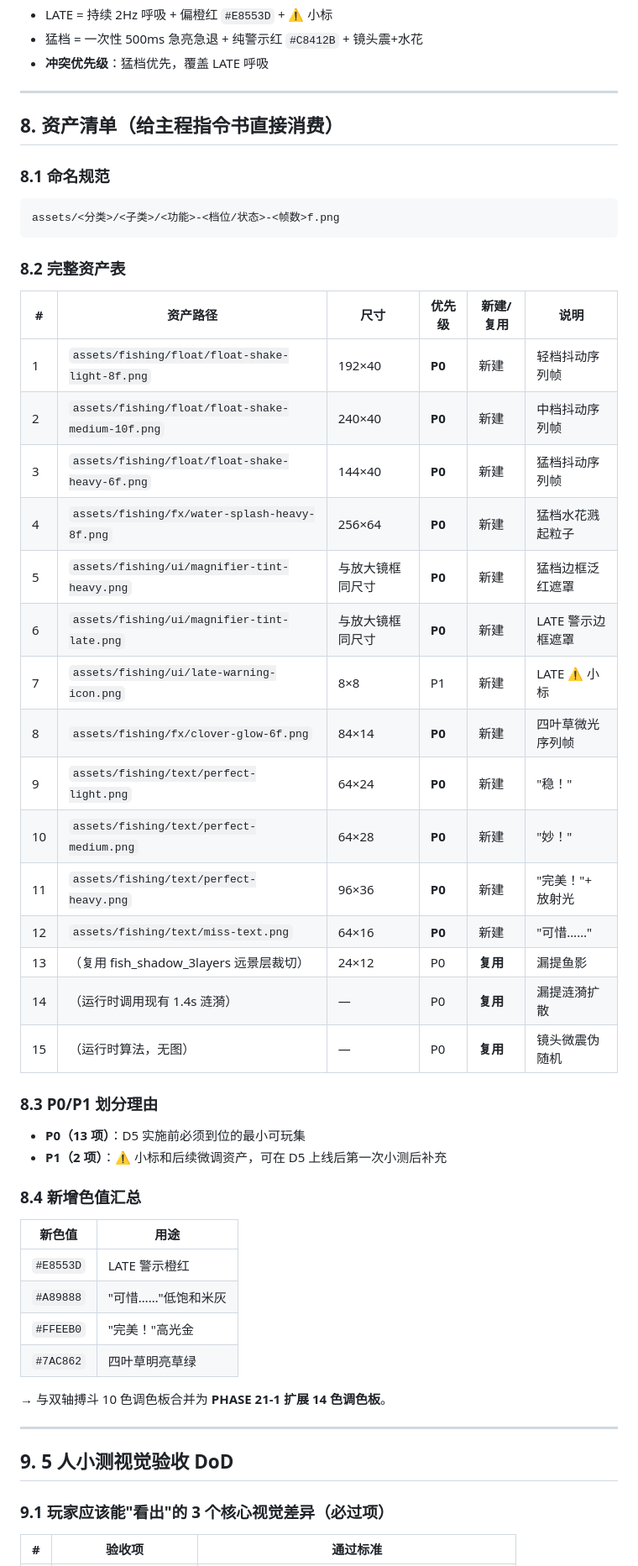
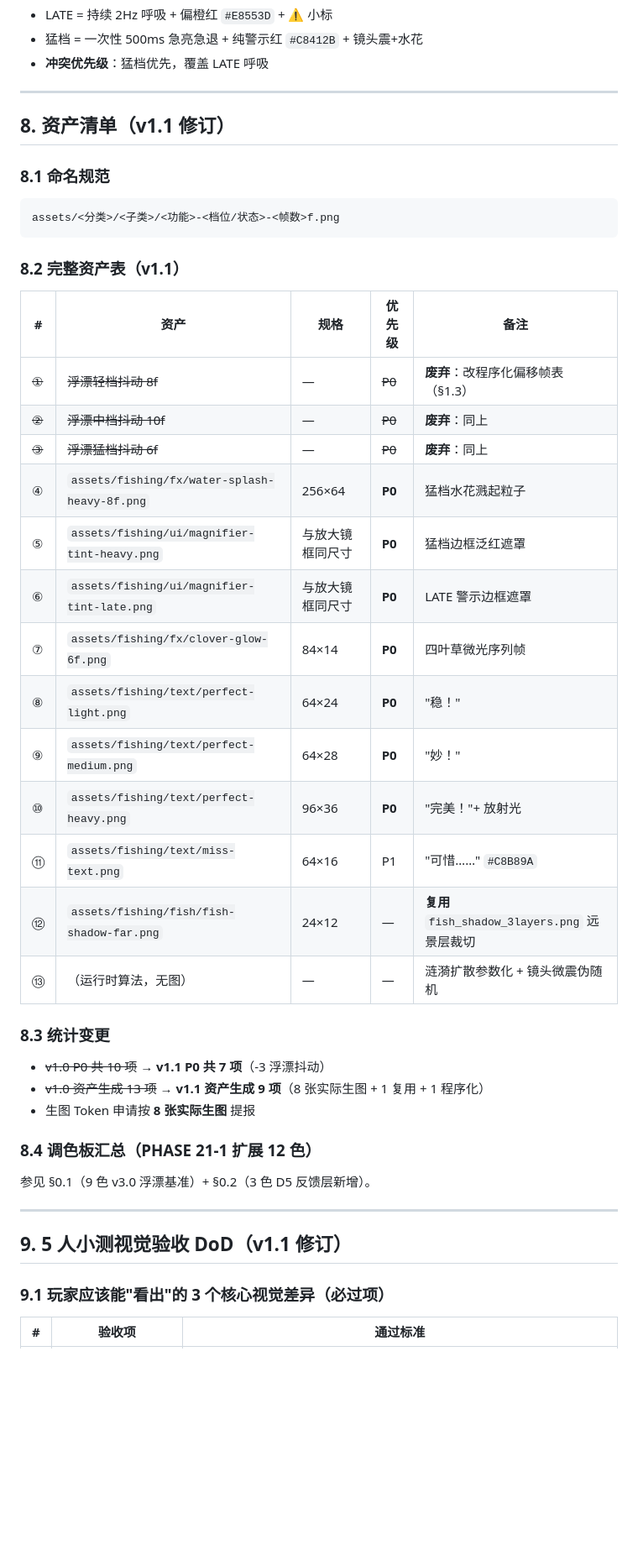
Before and after one commit to saintwar/AIgame, a Markdown page: docs/PHASE-21-1-D5-art-spec.md, the part around one of its changes. Shown at 84% size. Drawn GitHub-style; blank space fills up the shorter version.

````diff
--- a/docs/PHASE-21-1-D5-art-spec.md
+++ b/docs/PHASE-21-1-D5-art-spec.md
@@ -300,7 +290,7 @@ X X X X X X X
 
 ---
 
-## 8. 资产清单（给主程指令书直接消费）
+## 8. 资产清单（v1.1 修订）
 
 ### 8.1 命名规范
 
@@ -308,45 +298,37 @@ X X X X X X X
 assets/<分类>/<子类>/<功能>-<档位/状态>-<帧数>f.png
 ```
 
-### 8.2 完整资产表
+### 8.2 完整资产表（v1.1）
 
-| # | 资产路径 | 尺寸 | 优先级 | 新建/复用 | 说明 |
-|---|---|---|---|---|---|
-| 1 | `assets/fishing/float/float-shake-light-8f.png` | 192×40 | **P0** | 新建 | 轻档抖动序列帧 |
-| 2 | `assets/fishing/float/float-shake-medium-10f.png` | 240×40 | **P0** | 新建 | 中档抖动序列帧 |
-| 3 | `assets/fishing/float/float-shake-heavy-6f.png` | 144×40 | **P0** | 新建 | 猛档抖动序列帧 |
-| 4 | `assets/fishing/fx/water-splash-heavy-8f.png` | 256×64 | **P0** | 新建 | 猛档水花溅起粒子 |
-| 5 | `assets/fishing/ui/magnifier-tint-heavy.png` | 与放大镜框同尺寸 | **P0** | 新建 | 猛档边框泛红遮罩 |
-| 6 | `assets/fishing/ui/magnifier-tint-late.png` | 与放大镜框同尺寸 | **P0** | 新建 | LATE 警示边框遮罩 |
-| 7 | `assets/fishing/ui/late-warning-icon.png` | 8×8 | P1 | 新建 | LATE ⚠ 小标 |
-| 8 | `assets/fishing/fx/clover-glow-6f.png` | 84×14 | **P0** | 新建 | 四叶草微光序列帧 |
-| 9 | `assets/fishing/text/perfect-light.png` | 64×24 | **P0** | 新建 | "稳！" |
-| 10 | `assets/fishing/text/perfect-medium.png` | 64×28 | **P0** | 新建 | "妙！" |
-| 11 | `assets/fishing/text/perfect-heavy.png` | 96×36 | **P0** | 新建 | "完美！"+ 放射光 |
-| 12 | `assets/fishing/text/miss-text.png` | 64×16 | **P0** | 新建 | "可惜……" |
-| 13 | （复用 fish_shadow_3layers 远景层裁切） | 24×12 | P0 | **复用** | 漏提鱼影 |
-| 14 | （运行时调用现有 1.4s 涟漪） | — | P0 | **复用** | 漏提涟漪扩散 |
-| 15 | （运行时算法，无图） | — | P0 | **复用** | 镜头微震伪随机 |
+| # | 资产 | 规格 | 优先级 | 备注 |
+|---|---|---|---|---|
+| ~~①~~ | ~~浮漂轻档抖动 8f~~ | — | ~~P0~~ | **废弃**：改程序化偏移帧表（§1.3） |
+| ~~②~~ | ~~浮漂中档抖动 10f~~ | — | ~~P0~~ | **废弃**：同上 |
+| ~~③~~ | ~~浮漂猛档抖动 6f~~ | — | ~~P0~~ | **废弃**：同上 |
+| ④ | `assets/fishing/fx/water-splash-heavy-8f.png` | 256×64 | **P0** | 猛档水花溅起粒子 |
+| ⑤ | `assets/fishing/ui/magnifier-tint-heavy.png` | 与放大镜框同尺寸 | **P0** | 猛档边框泛红遮罩 |
+| ⑥ | `assets/fishing/ui/magnifier-tint-late.png` | 与放大镜框同尺寸 | **P0** | LATE 警示边框遮罩 |
+| ⑦ | `assets/fishing/fx/clover-glow-6f.png` | 84×14 | **P0** | 四叶草微光序列帧 |
+| ⑧ | `assets/fishing/text/perfect-light.png` | 64×24 | **P0** | "稳！" |
+| ⑨ | `assets/fishing/text/perfect-medium.png` | 64×28 | **P0** | "妙！" |
+| ⑩ | `assets/fishing/text/perfect-heavy.png` | 96×36 | **P0** | "完美！"+ 放射光 |
+| ⑪ | `assets/fishing/text/miss-text.png` | 64×16 | P1 | "可惜……" `#C8B89A` |
+| ⑫ | `assets/fishing/fish/fish-shadow-far.png` | 24×12 | — | **复用** `fish_shadow_3layers.png` 远景层裁切 |
+| ⑬ | （运行时算法，无图） | — | — | 涟漪扩散参数化 + 镜头微震伪随机 |
 
-### 8.3 P0/P1 划分理由
+### 8.3 统计变更
 
-- **P0（13 项）**：D5 实施前必须到位的最小可玩集
-- **P1（2 项）**：⚠ 小标和后续微调资产，可在 D5 上线后第一次小测后补充
+- ~~v1.0 P0 共 10 项~~ → **v1.1 P0 共 7 项**（-3 浮漂抖动）
+- ~~v1.0 资产生成 13 项~~ → **v1.1 资产生成 9 项**（8 张实际生图 + 1 复用 + 1 程序化）
+- 生图 Token 申请按 **8 张实际生图** 提报
 
-### 8.4 新增色值汇总
+### 8.4 调色板汇总（PHASE 21-1 扩展 12 色）
 
-| 新色值 | 用途 |
-|---|---|
-| `#E8553D` | LATE 警示橙红 |
-| `#A89888` | "可惜……"低饱和米灰 |
-| `#FFEEB0` | "完美！"高光金 |
-| `#7AC862` | 四叶草明亮草绿 |
-
-→ 与双轴搏斗 10 色调色板合并为 **PHASE 21-1 扩展 14 色调色板**。
+参见 §0.1（9 色 v3.0 浮漂基准）+ §0.2（3 色 D5 反馈层新增）。
 
 ---
 
-## 9. 5 人小测视觉验收 DoD
+## 9. 5 人小测视觉验收 DoD（v1.1 修订）
 
 ### 9.1 玩家应该能"看出"的 3 个核心视觉差异（必过项）
 
````
Also changed, not shown: other parts of docs/PHASE-21-1-D5-art-spec.md (+90 -94 lines).
